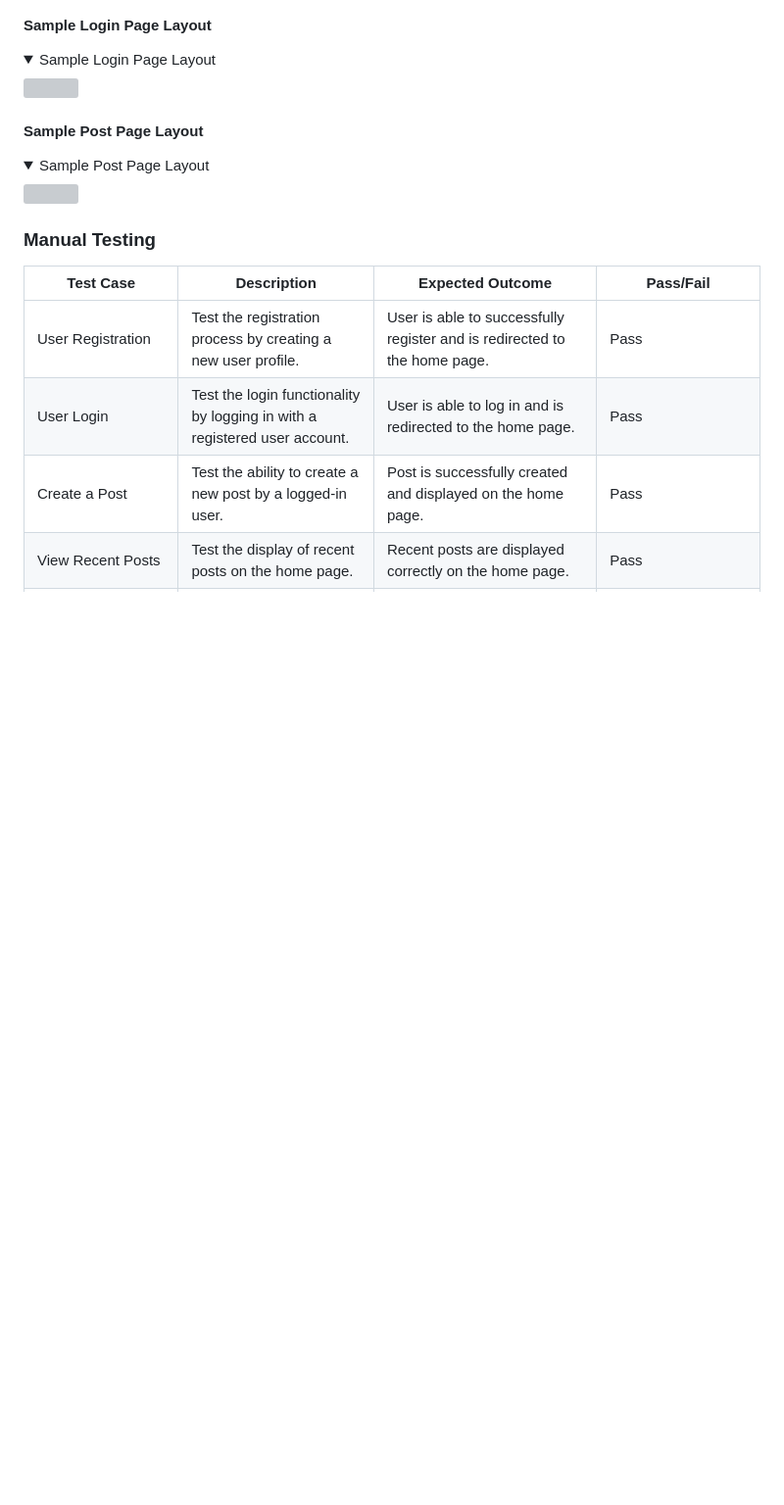
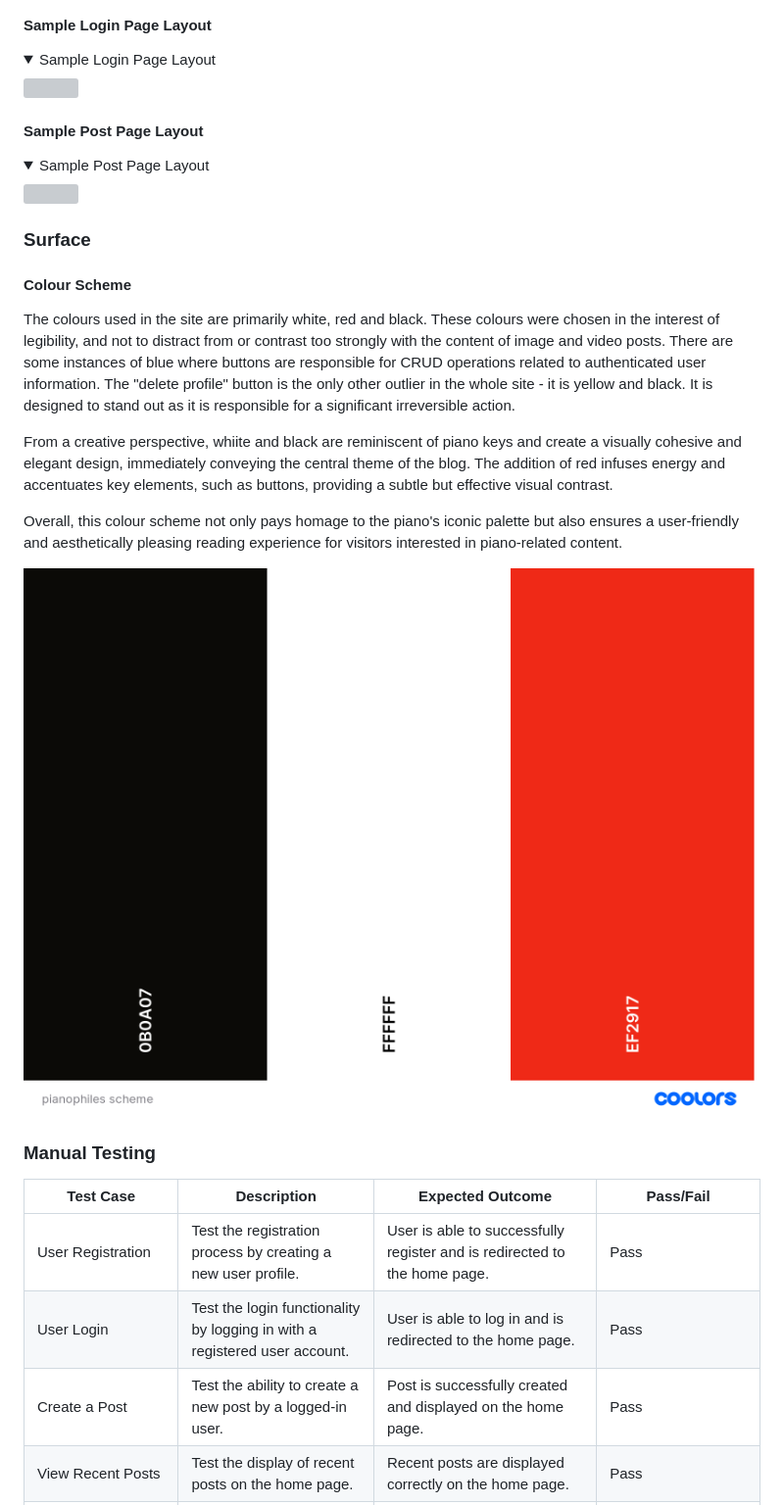
Before and after one commit to sonetto104/CIPP4-PRegan, a Markdown page: README.md, the part around the change. Shown: that part at 98% size. GitHub-like rendering; pictures changed too: static/assets/img/pianophiles-scheme.png (added); folded sections open; blank space fills up the shorter version; grey boxes are pictures that could not be loaded.

Commit message:
make a start on surface plane of readme. Colour scheme added. Next to add is logo, masonry effect and font.

```diff
--- a/README.md
+++ b/README.md
@@ -205,6 +205,18 @@ I used Figma to make these basic wireframes for how I imagined the website would
 </details>
 
 
+### Surface
+
+#### Colour Scheme
+
+The colours used in the site are primarily white, red and black. These colours were chosen in the interest of legibility, and not to distract from or contrast too strongly with the content of image and video posts. There are some instances of blue where buttons are responsible for CRUD operations related to authenticated user information. The "delete profile" button is the only other outlier in the whole site - it is yellow and black. It is designed to stand out as it is responsible for a significant irreversible action.
+
+From a creative perspective, whiite and black are reminiscent of piano keys and create a visually cohesive and elegant design, immediately conveying the central theme of the blog. The addition of red infuses energy and accentuates key elements, such as buttons, providing a subtle but effective visual contrast.
+
+Overall, this colour scheme not only pays homage to the piano's iconic palette but also ensures a user-friendly and aesthetically pleasing reading experience for visitors interested in piano-related content.
+
+![PianoPhiles Colour Scheme](/static/assets/img/pianophiles-scheme.png)
+
 
 ### Manual Testing
 
```
